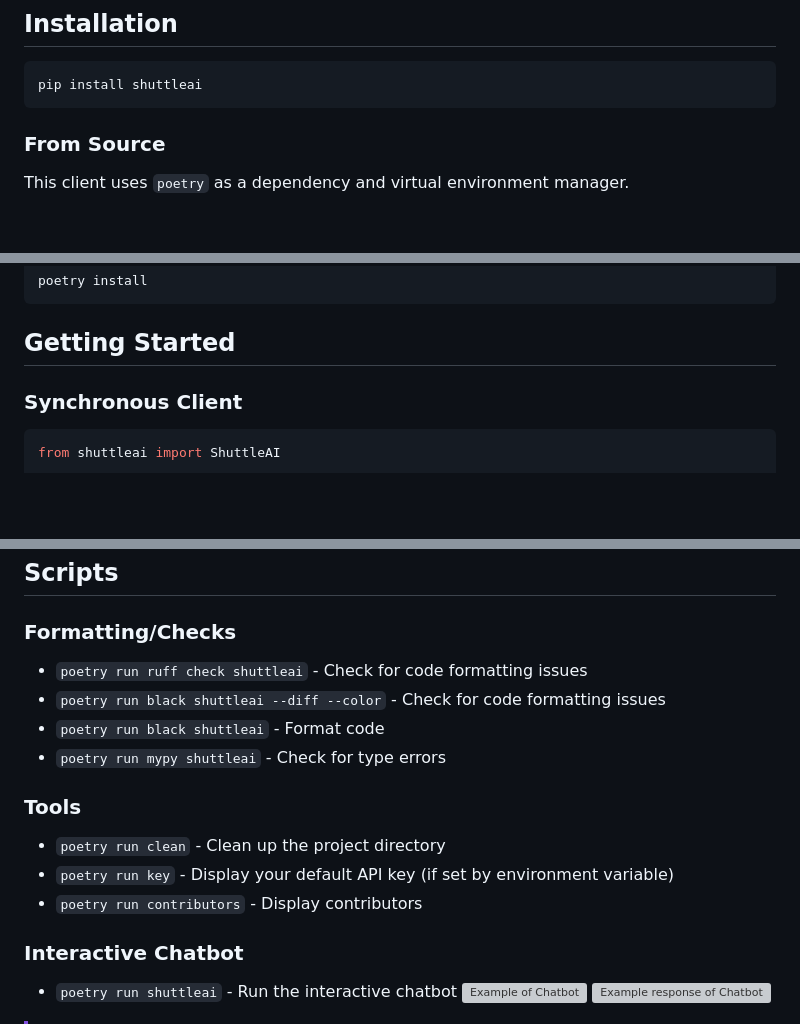
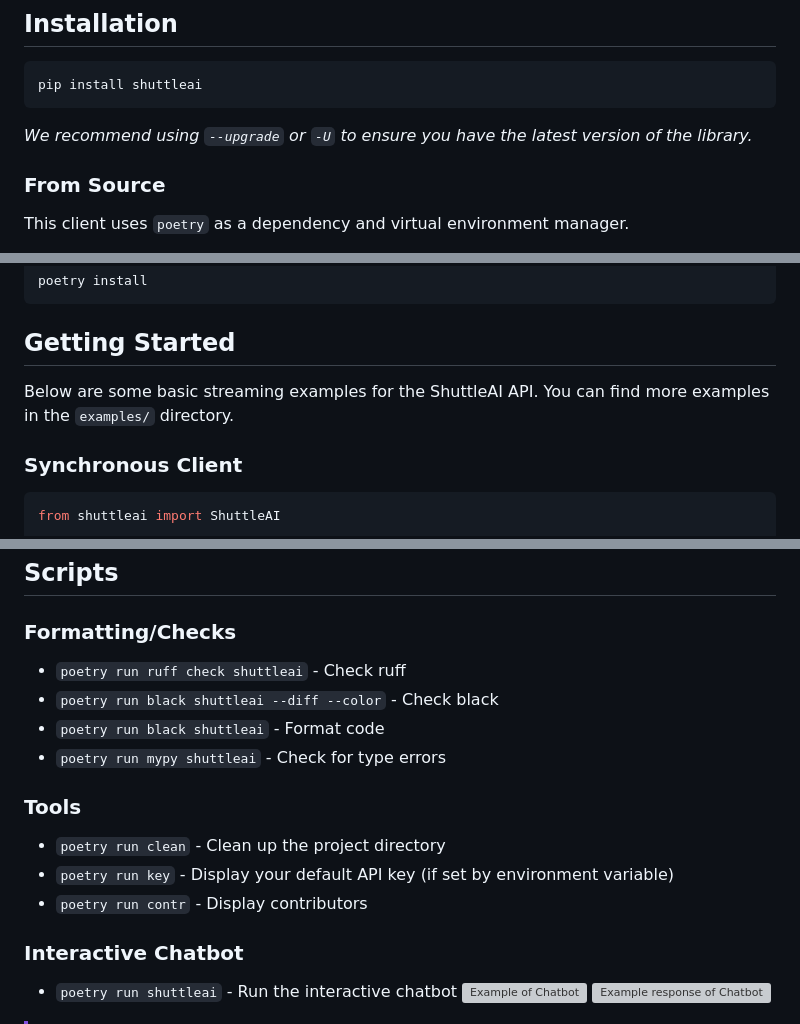
Before and after one commit to shuttleai/shuttleai-discord, a Markdown page: README.md, 3 parts joined by grey strips. Drawn GitHub-style; blank space fills up the shorter version; grey boxes are pictures that could not be loaded.

````diff
--- a/README.md
+++ b/README.md
@@ -15,6 +15,7 @@ We prioritize performance optimizations across the library. Beyond using orjson
 ```s
 pip install shuttleai
 ```
+*We recommend using `--upgrade` or `-U` to ensure you have the latest version of the library.*
 
 ### From Source
 
@@ -33,6 +34,8 @@ poetry install
 ```
 
 ## Getting Started
+
+Below are some basic streaming examples for the ShuttleAI API. You can find more examples in the `examples/` directory.
 
 ### Synchronous Client
 
@@ -118,15 +121,15 @@ Please see the [contribution guide](CONTRIBUTING.md) for more information.
 
 ## Scripts
 ### Formatting/Checks
-- `poetry run ruff check shuttleai` - Check for code formatting issues
-- `poetry run black shuttleai --diff --color` - Check for code formatting issues
+- `poetry run ruff check shuttleai` - Check ruff
+- `poetry run black shuttleai --diff --color` - Check black
 - `poetry run black shuttleai` - Format code
 - `poetry run mypy shuttleai` - Check for type errors
 
 ### Tools
 - `poetry run clean` - Clean up the project directory
 - `poetry run key` - Display your default API key (if set by environment variable)
-- `poetry run contributors` - Display contributors
+- `poetry run contr` - Display contributors
 
 ### Interactive Chatbot
 - `poetry run shuttleai` - Run the interactive chatbot
````
Also changed, not shown: other parts of README.md (+1 -1 lines).
